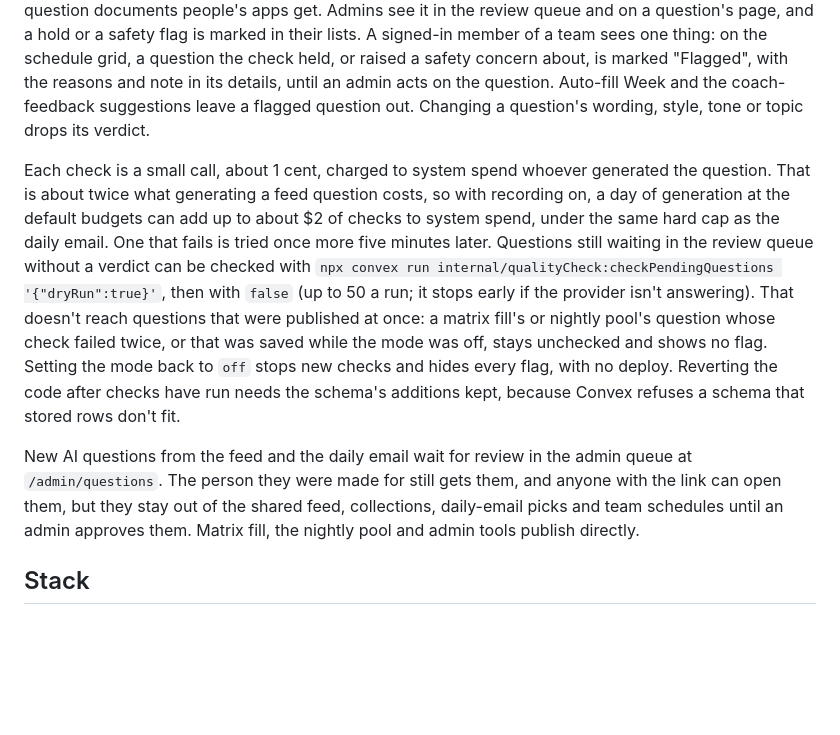
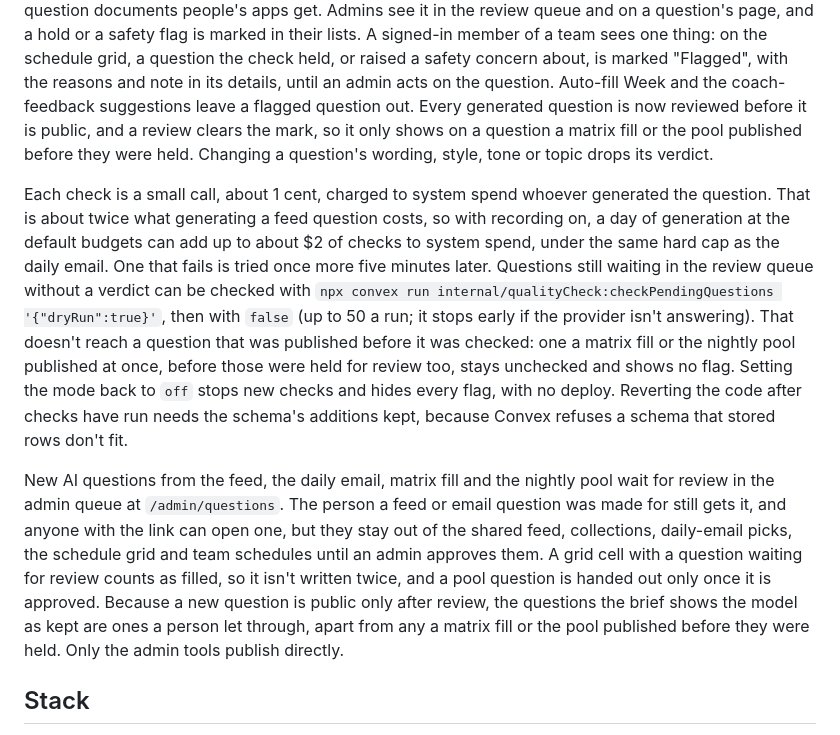
Before and after one commit to tonyisup/break-the-ice, a Markdown page: README.md, the part around the change. GitHub-like rendering; blank space fills up the shorter version.

Commit message:
docs: say that every generated question waits for review
Co-Authored-By: Claude Opus 5.5 <noreply@anthropic.com>

```diff
--- a/README.md
+++ b/README.md
@@ -143,7 +143,9 @@ Admins see it in the review queue and on a question's page, and a hold or a safe
 marked in their lists. A signed-in member of a team sees one thing: on the schedule grid, a
 question the check held, or raised a safety concern about, is marked "Flagged", with the
 reasons and note in its details, until an admin acts on the question. Auto-fill Week and the coach-feedback
-suggestions leave a flagged question out. Changing a question's wording, style, tone or topic
+suggestions leave a flagged question out. Every generated question is now reviewed before it
+is public, and a review clears the mark, so it only shows on a question a matrix fill or the
+pool published before they were held. Changing a question's wording, style, tone or topic
 drops its verdict.
 
 Each check is a small call, about 1 cent, charged to system spend whoever generated the
@@ -153,17 +155,22 @@ under the same hard cap as the daily email. One that fails is tried once more fi
 later. Questions still waiting in the review queue without a verdict can
 be checked with `npx convex run internal/qualityCheck:checkPendingQuestions '{"dryRun":true}'`,
 then with `false` (up to 50 a run; it stops early if the provider isn't answering). That
-doesn't reach questions that were published at once: a matrix fill's or nightly pool's question
-whose check failed twice, or that was saved while the mode was off, stays unchecked and shows
-no flag. Setting the mode back to `off` stops new checks and hides every flag, with no deploy.
+doesn't reach a question that was published before it was checked: one a matrix fill or the
+nightly pool published at once, before those were held for review too, stays unchecked and
+shows no flag. Setting the mode back to `off` stops new checks and hides every flag, with no
+deploy.
 Reverting the code after checks have run needs the schema's additions kept, because Convex
 refuses a schema that stored rows don't fit.
 
-New AI questions from the feed and the daily email wait for review in the admin queue at
-`/admin/questions`. The person they were made for still gets them, and anyone with the link
-can open them, but they stay out of the shared feed, collections, daily-email picks and team
-schedules until an admin approves them. Matrix fill, the nightly pool and admin tools
-publish directly.
+New AI questions from the feed, the daily email, matrix fill and the nightly pool wait for
+review in the admin queue at `/admin/questions`. The person a feed or email question was made
+for still gets it, and anyone with the link can open one, but they stay out of the shared
+feed, collections, daily-email picks, the schedule grid and team schedules until an admin
+approves them. A grid cell with a question waiting for review counts as filled, so it isn't
+written twice, and a pool question is handed out only once it is approved. Because a new
+question is public only after review, the questions the brief shows the model as kept are ones
+a person let through, apart from any a matrix fill or the pool published before they were
+held. Only the admin tools publish directly.
 
 ## Stack
 
```
Also changed, not shown: TODOS.md (+2 -2 lines), docs/team-prompts/how-to-schedule-team-prompts.md (+11 -2 lines).
